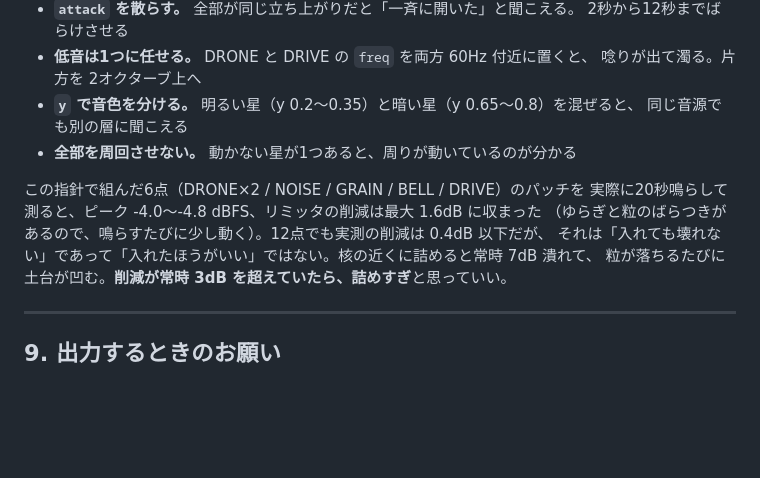
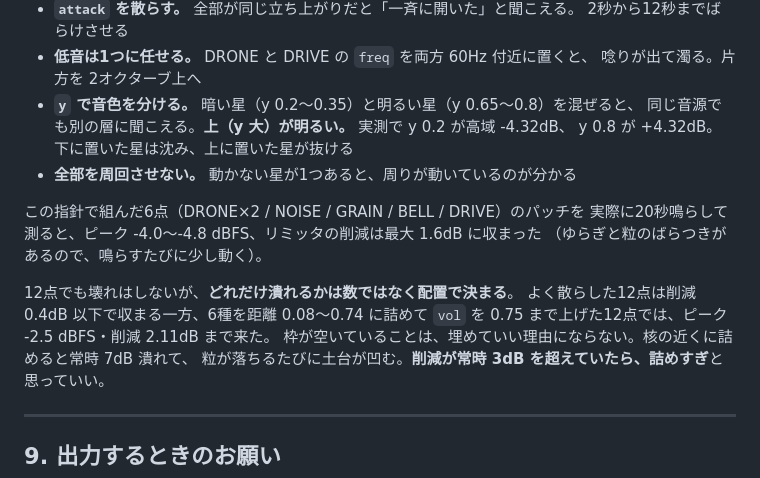
Before and after one commit to warpshoot/satellites, a Markdown page: docs/PATCH_AUTHORING.md, the part around the change. Drawn GitHub-style; blank space fills up the shorter version.

Commit message:
説明書の明暗の向きを直し、12点の潰れ方を配置の話に書き換える
値域は84項目を現物と機械的に突き合わせて全一致だった。追随できていなかったのは
機械で照らせない2箇所。

1つは明暗の向き。表は「上（y 大）が明るい」と正しく書いてあるのに、配置の助言だけ
「明るい星（y 0.2〜0.35）」と逆になっていた。座標が画面の形から切り離される前の
記述の残り。y を振って実測すると 0.2 で高域 -4.32dB、0.8 で +4.32dB、
1.125 で +9dB。tiltFromY の (y-0.5)/(Y_SPAN/2) と一致する。表のほうが正しい。

もう1つは「12点でも削減 0.4dB 以下」。数の話として書くと嘘になる。6種を
距離 0.08〜0.74 に詰めて vol を 0.75 まで上げた12点を鳴らすと、
ピーク -2.5 dBFS・削減 2.11dB まで来た。潰れ方を決めるのは数ではなく配置なので、
両方の実測を並べて書いた。

あわせて確認したこと: params と common がいまも一切検査されないこと
（attack: -5 はいまも RangeError を投げてその星が黙る）、orbit していない星の
trigger: "orbit" が interval に落ちること、12点のパッチが sanitize を
1つも落とさずに通ること。

Co-Authored-By: Claude Opus 5 <noreply@anthropic.com>
Claude-Session: https://claude.ai/code/session_016UqNsUCNaDA1bFbTr1az9b

```diff
--- a/docs/PATCH_AUTHORING.md
+++ b/docs/PATCH_AUTHORING.md
@@ -393,14 +393,19 @@ Karplus-Strong の弦。BELL が FM の金属音なのに対して、こちら
   2秒から12秒までばらけさせる
 - **低音は1つに任せる。** DRONE と DRIVE の `freq` を両方 60Hz 付近に置くと、
   唸りが出て濁る。片方を 2オクターブ上へ
-- **`y` で音色を分ける。** 明るい星（y 0.2〜0.35）と暗い星（y 0.65〜0.8）を混ぜると、
-  同じ音源でも別の層に聞こえる
+- **`y` で音色を分ける。** 暗い星（y 0.2〜0.35）と明るい星（y 0.65〜0.8）を混ぜると、
+  同じ音源でも別の層に聞こえる。**上（y 大）が明るい。** 実測で y 0.2 が高域 -4.32dB、
+  y 0.8 が +4.32dB。下に置いた星は沈み、上に置いた星が抜ける
 - **全部を周回させない。** 動かない星が1つあると、周りが動いているのが分かる
 
 この指針で組んだ6点（DRONE×2 / NOISE / GRAIN / BELL / DRIVE）のパッチを
 実際に20秒鳴らして測ると、ピーク -4.0〜-4.8 dBFS、リミッタの削減は最大 1.6dB に収まった
-（ゆらぎと粒のばらつきがあるので、鳴らすたびに少し動く）。12点でも実測の削減は 0.4dB 以下だが、
-それは「入れても壊れない」であって「入れたほうがいい」ではない。核の近くに詰めると常時 7dB 潰れて、
+（ゆらぎと粒のばらつきがあるので、鳴らすたびに少し動く）。
+
+12点でも壊れはしないが、**どれだけ潰れるかは数ではなく配置で決まる**。
+よく散らした12点は削減 0.4dB 以下で収まる一方、6種を距離 0.08〜0.74 に詰めて
+`vol` を 0.75 まで上げた12点では、ピーク -2.5 dBFS・削減 2.11dB まで来た。
+枠が空いていることは、埋めていい理由にならない。核の近くに詰めると常時 7dB 潰れて、
 粒が落ちるたびに土台が凹む。**削減が常時 3dB を超えていたら、詰めすぎ**と思っていい。
 
 ---
```
